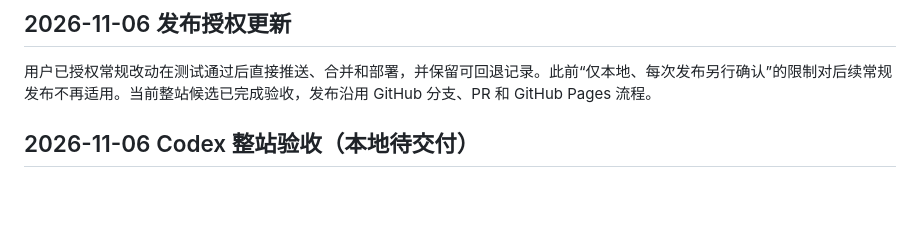
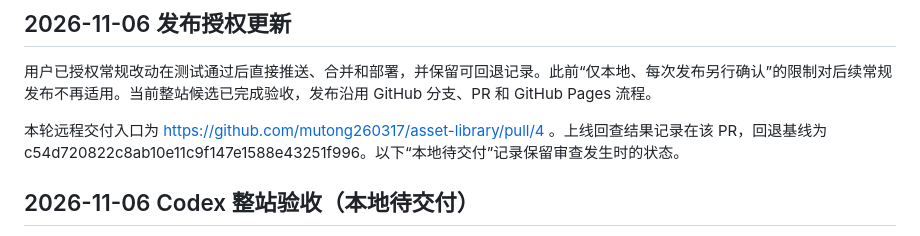
Before and after one commit to mutong260317/asset-library, a Markdown page: HANDOFF.md, the part around the change. Rendered like a GitHub page; blank space fills up the shorter version.

Commit message:
Link the reviewed release and rollback baseline

```diff
--- a/HANDOFF.md
+++ b/HANDOFF.md
@@ -3,6 +3,8 @@
 ## 2026-11-06 发布授权更新
 
 用户已授权常规改动在测试通过后直接推送、合并和部署，并保留可回退记录。此前“仅本地、每次发布另行确认”的限制对后续常规发布不再适用。当前整站候选已完成验收，发布沿用 GitHub 分支、PR 和 GitHub Pages 流程。
+
+本轮远程交付入口为 https://github.com/mutong260317/asset-library/pull/4 。上线回查结果记录在该 PR，回退基线为 c54d720822c8ab10e11c9f147e1588e43251f996。以下“本地待交付”记录保留审查发生时的状态。
 
 ## 2026-11-06 Codex 整站验收（本地待交付）
 
```
